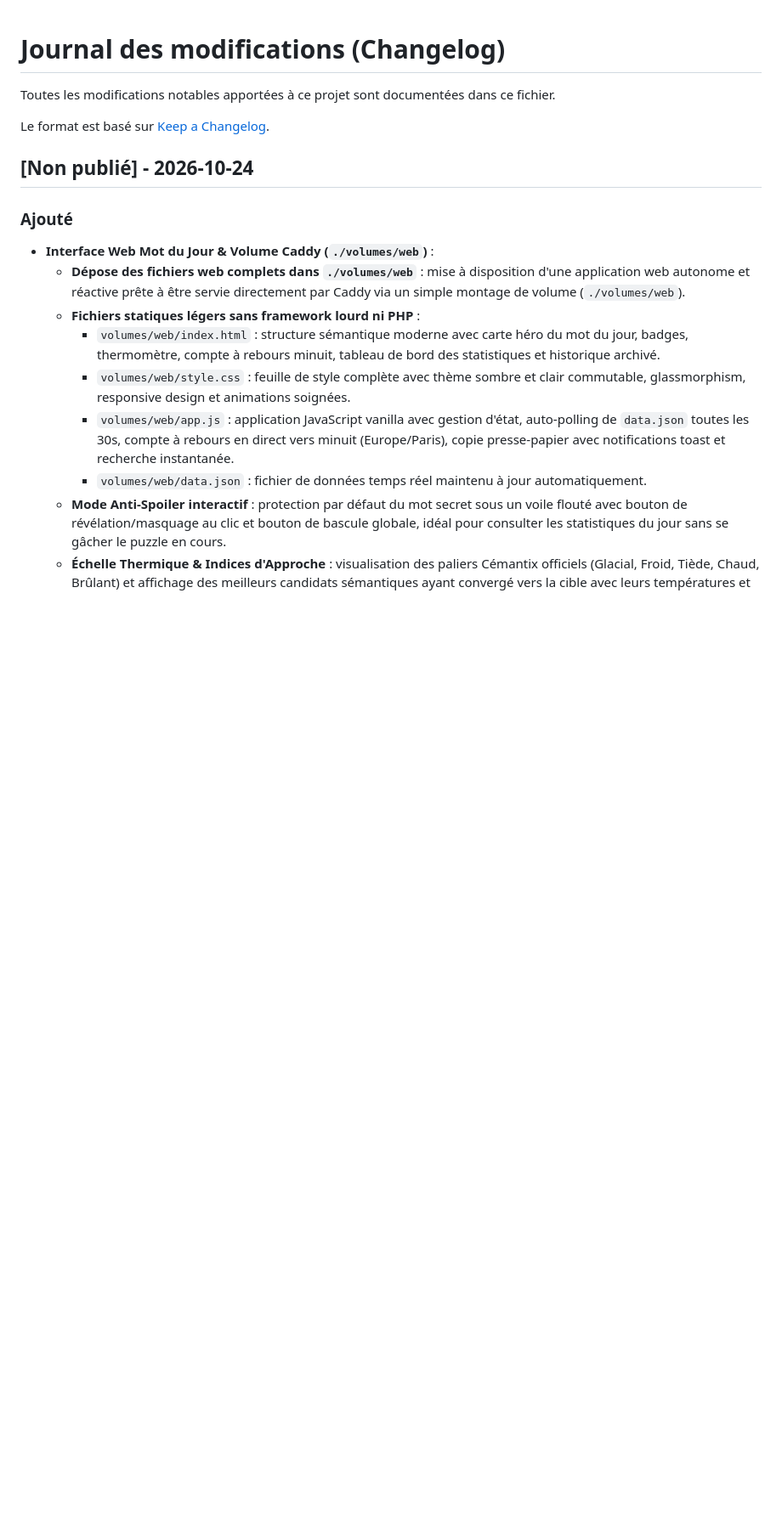
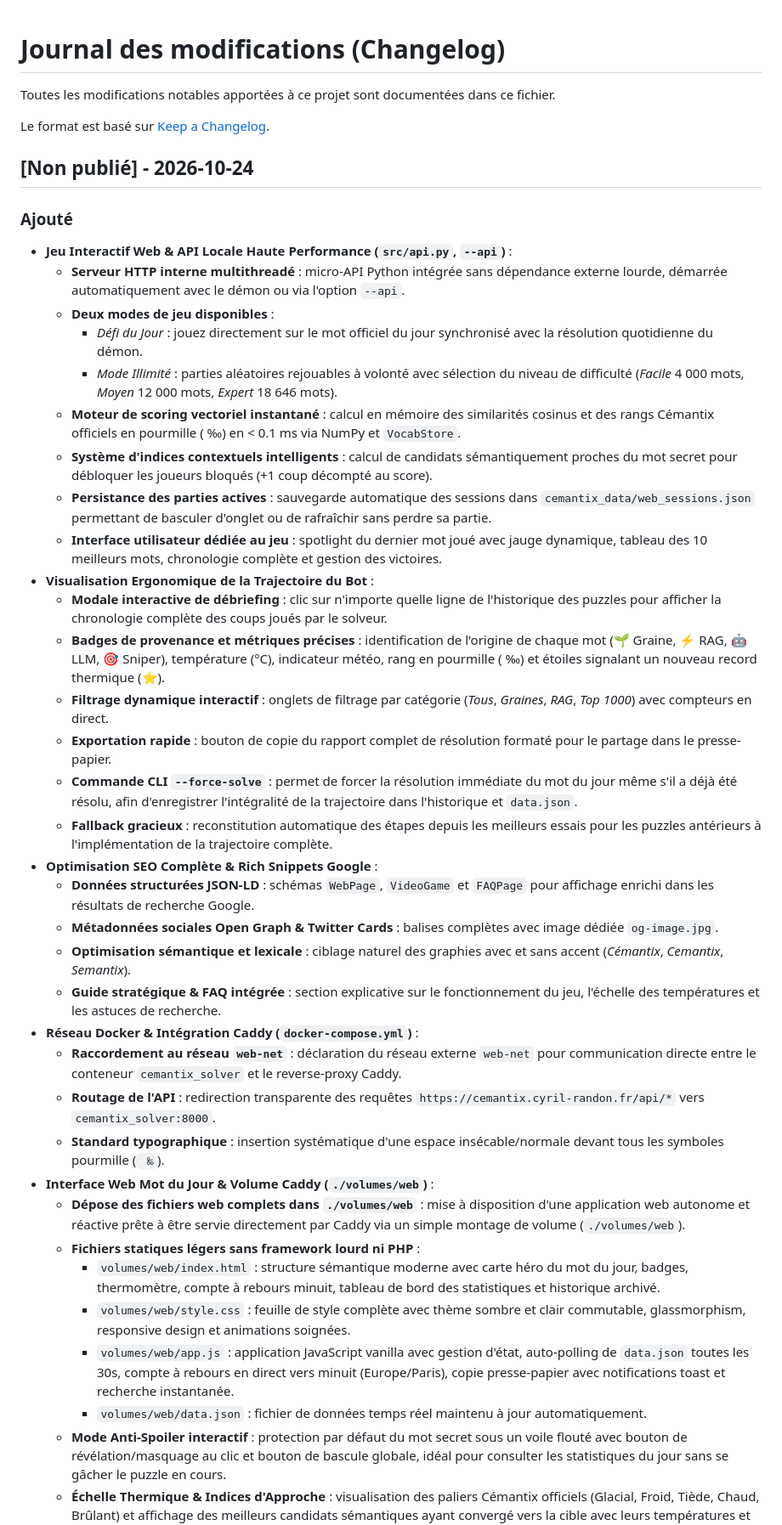
Before and after one commit to Cyrilpop/cemantix-rag-solver, a Markdown page: CHANGELOG.md, the part around the change. Shown at 85% size. GitHub-like rendering; blank space fills up the shorter version.

Commit message:
docs: mise a jour du journal des modifications avec le jeu web, la trajectoire et le SEO

```diff
--- a/CHANGELOG.md
+++ b/CHANGELOG.md
@@ -7,6 +7,31 @@ Le format est basé sur [Keep a Changelog](https://keepachangelog.com/fr/1.0.0/)
 ## [Non publié] - 2026-10-24
 
 ### Ajouté
+- **Jeu Interactif Web & API Locale Haute Performance (`src/api.py`, `--api`)** :
+  - **Serveur HTTP interne multithreadé** : micro-API Python intégrée sans dépendance externe lourde, démarrée automatiquement avec le démon ou via l'option `--api`.
+  - **Deux modes de jeu disponibles** :
+    - *Défi du Jour* : jouez directement sur le mot officiel du jour synchronisé avec la résolution quotidienne du démon.
+    - *Mode Illimité* : parties aléatoires rejouables à volonté avec sélection du niveau de difficulté (*Facile* 4 000 mots, *Moyen* 12 000 mots, *Expert* 18 646 mots).
+  - **Moteur de scoring vectoriel instantané** : calcul en mémoire des similarités cosinus et des rangs Cémantix officiels en pourmille ( ‰) en < 0.1 ms via NumPy et `VocabStore`.
+  - **Système d'indices contextuels intelligents** : calcul de candidats sémantiquement proches du mot secret pour débloquer les joueurs bloqués (+1 coup décompté au score).
+  - **Persistance des parties actives** : sauvegarde automatique des sessions dans `cemantix_data/web_sessions.json` permettant de basculer d'onglet ou de rafraîchir sans perdre sa partie.
+  - **Interface utilisateur dédiée au jeu** : spotlight du dernier mot joué avec jauge dynamique, tableau des 10 meilleurs mots, chronologie complète et gestion des victoires.
+- **Visualisation Ergonomique de la Trajectoire du Bot** :
+  - **Modale interactive de débriefing** : clic sur n'importe quelle ligne de l'historique des puzzles pour afficher la chronologie complète des coups joués par le solveur.
+  - **Badges de provenance et métriques précises** : identification de l'origine de chaque mot (🌱 Graine, ⚡ RAG, 🤖 LLM, 🎯 Sniper), température (°C), indicateur météo, rang en pourmille ( ‰) et étoiles signalant un nouveau record thermique (⭐).
+  - **Filtrage dynamique interactif** : onglets de filtrage par catégorie (*Tous*, *Graines*, *RAG*, *Top 1000*) avec compteurs en direct.
+  - **Exportation rapide** : bouton de copie du rapport complet de résolution formaté pour le partage dans le presse-papier.
+  - **Commande CLI `--force-solve`** : permet de forcer la résolution immédiate du mot du jour même s'il a déjà été résolu, afin d'enregistrer l'intégralité de la trajectoire dans l'historique et `data.json`.
+  - **Fallback gracieux** : reconstitution automatique des étapes depuis les meilleurs essais pour les puzzles antérieurs à l'implémentation de la trajectoire complète.
+- **Optimisation SEO Complète & Rich Snippets Google** :
+  - **Données structurées JSON-LD** : schémas `WebPage`, `VideoGame` et `FAQPage` pour affichage enrichi dans les résultats de recherche Google.
+  - **Métadonnées sociales Open Graph & Twitter Cards** : balises complètes avec image dédiée `og-image.jpg`.
+  - **Optimisation sémantique et lexicale** : ciblage naturel des graphies avec et sans accent (*Cémantix*, *Cemantix*, *Semantix*).
+  - **Guide stratégique & FAQ intégrée** : section explicative sur le fonctionnement du jeu, l'échelle des températures et les astuces de recherche.
+- **Réseau Docker & Intégration Caddy (`docker-compose.yml`)** :
+  - **Raccordement au réseau `web-net`** : déclaration du réseau externe `web-net` pour communication directe entre le conteneur `cemantix_solver` et le reverse-proxy Caddy.
+  - **Routage de l'API** : redirection transparente des requêtes `https://cemantix.cyril-randon.fr/api/*` vers `cemantix_solver:8000`.
+  - **Standard typographique** : insertion systématique d'une espace insécable/normale devant tous les symboles pourmille (` ‰`).
 - **Interface Web Mot du Jour & Volume Caddy (`./volumes/web`)** :
   - **Dépose des fichiers web complets dans `./volumes/web`** : mise à disposition d'une application web autonome et réactive prête à être servie directement par Caddy via un simple montage de volume (`./volumes/web`).
   - **Fichiers statiques légers sans framework lourd ni PHP** :
```
